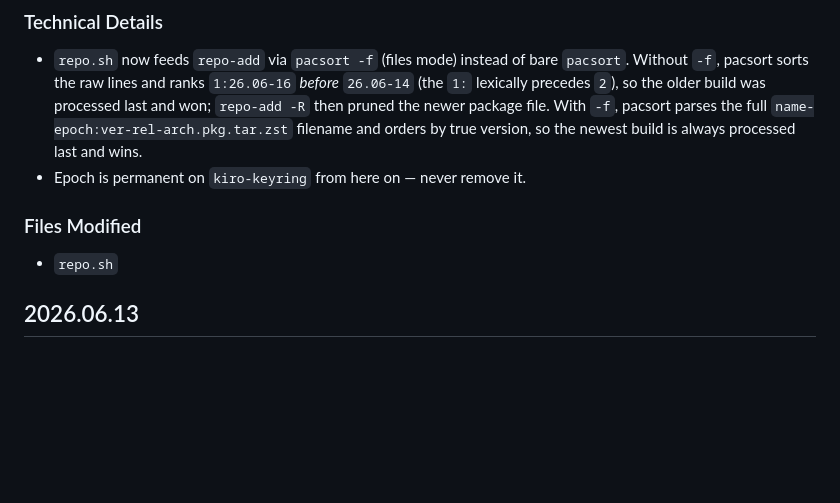
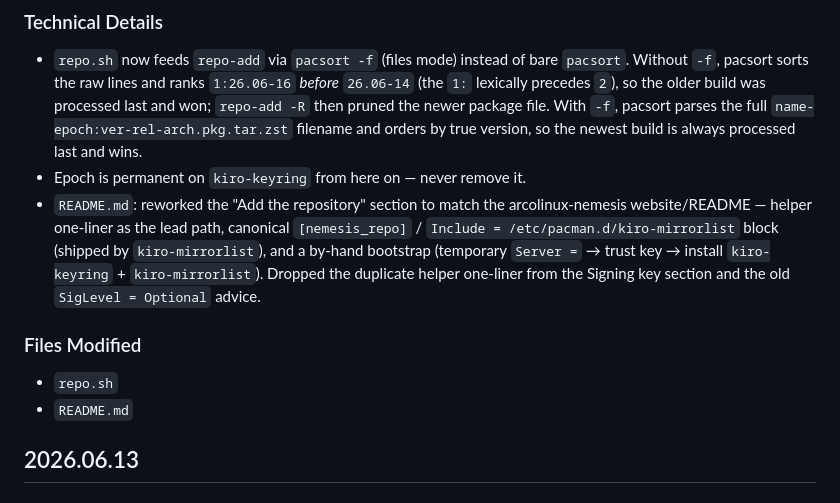
Before and after one commit to erikdubois/nemesis_repo, a Markdown page: CHANGELOG.md, the part around the change. Drawn GitHub-style; blank space fills up the shorter version.

```diff
--- a/CHANGELOG.md
+++ b/CHANGELOG.md
@@ -18,9 +18,16 @@
   `-f`, pacsort parses the full `name-epoch:ver-rel-arch.pkg.tar.zst` filename and
   orders by true version, so the newest build is always processed last and wins.
 - Epoch is permanent on `kiro-keyring` from here on — never remove it.
+- `README.md`: reworked the "Add the repository" section to match the
+  arcolinux-nemesis website/README — helper one-liner as the lead path, canonical
+  `[nemesis_repo]` / `Include = /etc/pacman.d/kiro-mirrorlist` block (shipped by
+  `kiro-mirrorlist`), and a by-hand bootstrap (temporary `Server =` → trust key →
+  install `kiro-keyring` + `kiro-mirrorlist`). Dropped the duplicate helper
+  one-liner from the Signing key section and the old `SigLevel = Optional` advice.
 
 ### Files Modified
 - `repo.sh`
+- `README.md`
 
 ## 2026.06.13
 
```
Also changed, not shown: README.md (+31 -10 lines).
